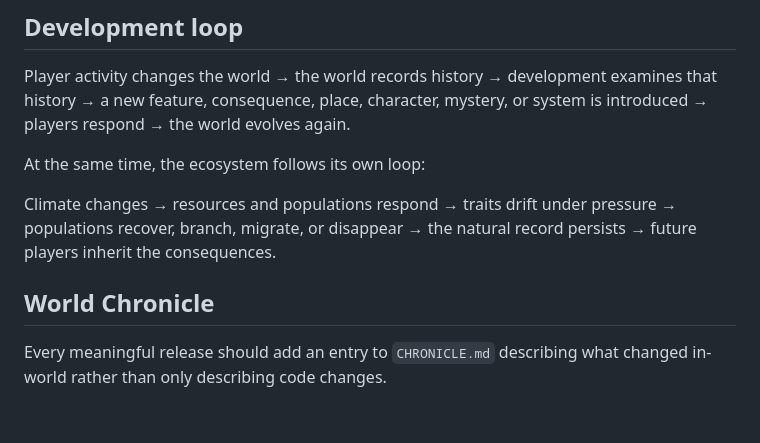
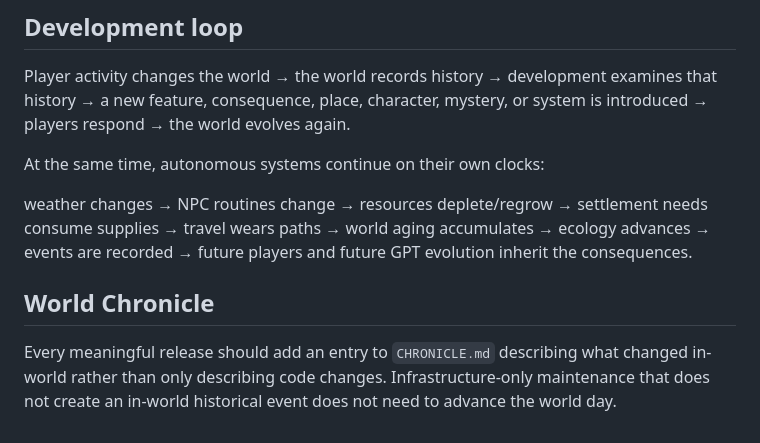
Before and after one commit to EMSCodeSim/GPTWorld, a Markdown page: WORLD_RULES.md, the part around one of its changes. Rendered like a GitHub page.

```diff
--- a/WORLD_RULES.md
+++ b/WORLD_RULES.md
@@ -61,10 +79,10 @@ The world's backstory should be discovered and created gradually rather than wri
 
 Player activity changes the world → the world records history → development examines that history → a new feature, consequence, place, character, mystery, or system is introduced → players respond → the world evolves again.
 
-At the same time, the ecosystem follows its own loop:
+At the same time, autonomous systems continue on their own clocks:
 
-Climate changes → resources and populations respond → traits drift under pressure → populations recover, branch, migrate, or disappear → the natural record persists → future players inherit the consequences.
+weather changes → NPC routines change → resources deplete/regrow → settlement needs consume supplies → travel wears paths → world aging accumulates → ecology advances → events are recorded → future players and future GPT evolution inherit the consequences.
 
 ## World Chronicle
 
-Every meaningful release should add an entry to `CHRONICLE.md` describing what changed in-world rather than only describing code changes.
+Every meaningful release should add an entry to `CHRONICLE.md` describing what changed in-world rather than only describing code changes. Infrastructure-only maintenance that does not create an in-world historical event does not need to advance the world day.
```
Also changed, not shown: other parts of WORLD_RULES.md (+28 -10 lines).
